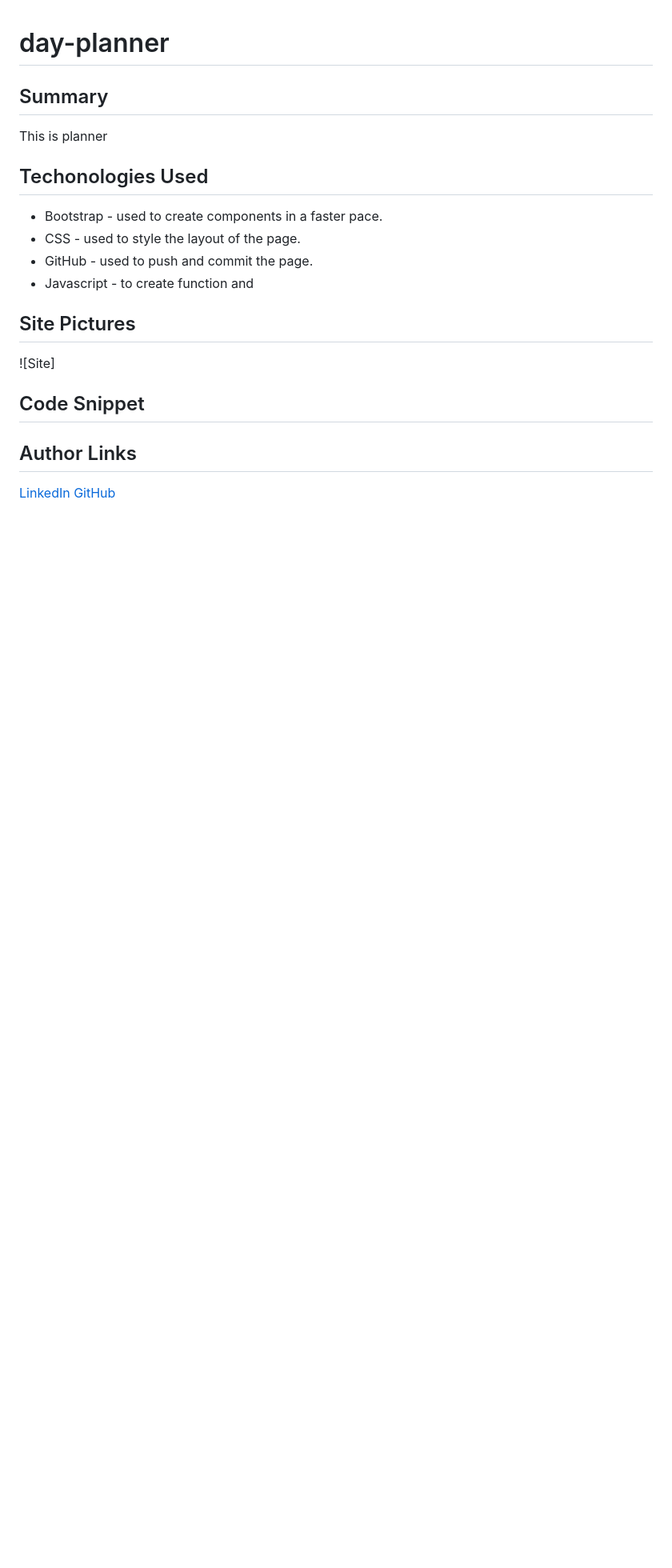
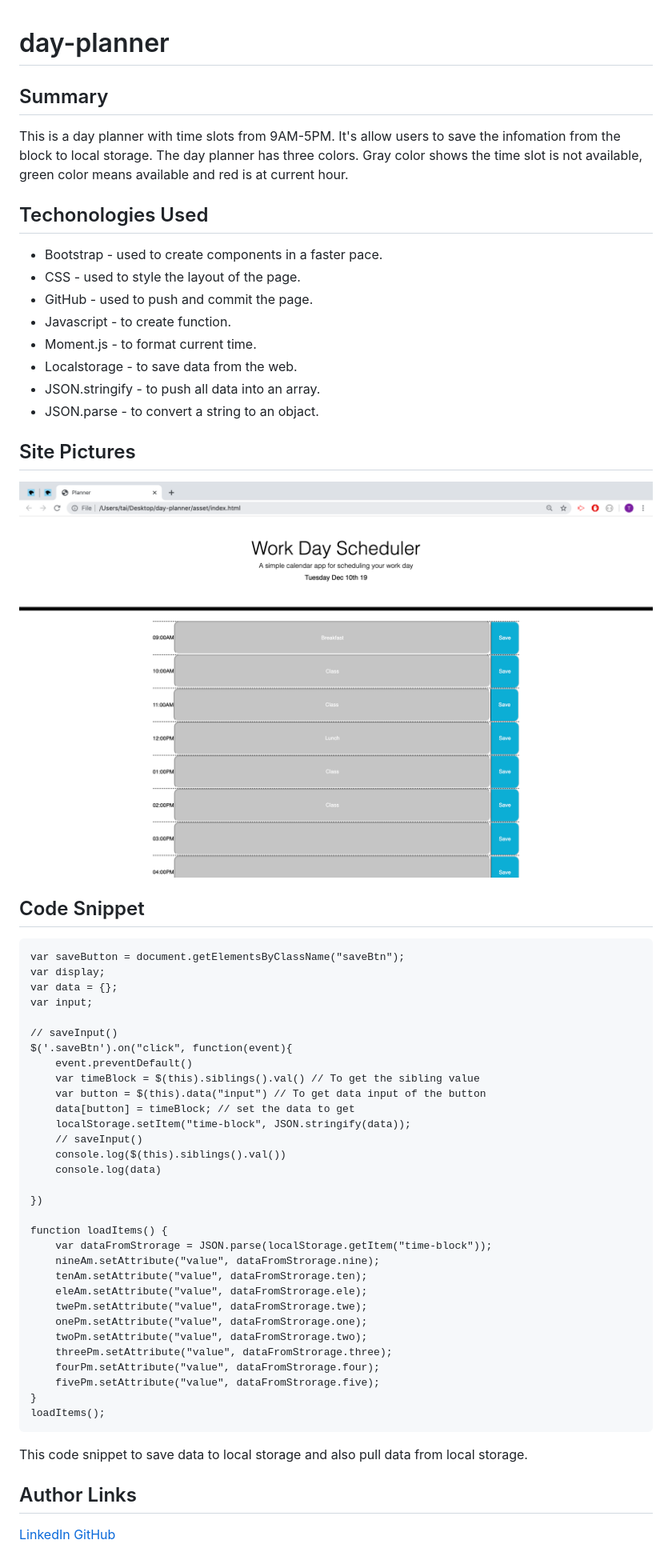
Before and after one commit to TaiLe96/day-planner, a Markdown page: README.md, the part around the change. Shown: that part at 80% size. Rendered like a GitHub page; pictures changed too: site/day-planner.png (added); blank space fills up the shorter version.

Commit message:
add site folder and update readme

````diff
--- a/README.md
+++ b/README.md
@@ -1,20 +1,57 @@
 # day-planner
 
 ## Summary
-This is planner
+This is a day planner with time slots from 9AM-5PM. It's allow users to save the infomation from the block to local storage. The day planner has three colors. Gray color shows the time slot is not available, green color means available and red is at current hour.
 
 ## Techonologies Used
 - Bootstrap - used to create components in a faster pace.
 - CSS - used to style the layout of the page.
 - GitHub - used to push and commit the page.
-- Javascript - to create function and
+- Javascript - to create function.
+- Moment.js - to format current time.
+- Localstorage - to save data from the web.
+- JSON.stringify - to push all data into an array.
+- JSON.parse - to convert a string to an objact.
 
 
 ## Site Pictures
-![Site]
+![Site](site/day-planner.png)
 
 ## Code Snippet
+```html
+var saveButton = document.getElementsByClassName("saveBtn");
+var display;
+var data = {};
+var input;
 
+// saveInput()
+$('.saveBtn').on("click", function(event){
+    event.preventDefault()
+    var timeBlock = $(this).siblings().val() // To get the sibling value
+    var button = $(this).data("input") // To get data input of the button
+    data[button] = timeBlock; // set the data to get
+    localStorage.setItem("time-block", JSON.stringify(data));
+    // saveInput()
+    console.log($(this).siblings().val())
+    console.log(data)
+
+})
+
+function loadItems() {
+    var dataFromStrorage = JSON.parse(localStorage.getItem("time-block"));
+    nineAm.setAttribute("value", dataFromStrorage.nine);
+    tenAm.setAttribute("value", dataFromStrorage.ten);
+    eleAm.setAttribute("value", dataFromStrorage.ele);
+    twePm.setAttribute("value", dataFromStrorage.twe);
+    onePm.setAttribute("value", dataFromStrorage.one);
+    twoPm.setAttribute("value", dataFromStrorage.two);
+    threePm.setAttribute("value", dataFromStrorage.three);
+    fourPm.setAttribute("value", dataFromStrorage.four);
+    fivePm.setAttribute("value", dataFromStrorage.five);
+}
+loadItems();
+```
+This code snippet to save data to local storage and also pull data from local storage.
 
 ## Author Links
 [LinkedIn](www.linkedin.com/in/tu-tai-le-2a9646139)
````
Also changed, not shown: 2 other files.
